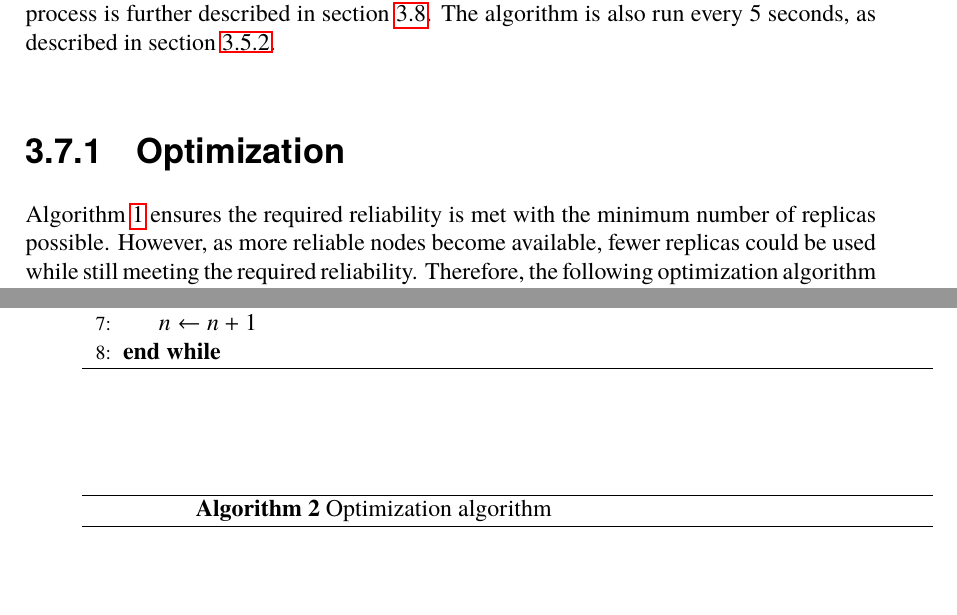
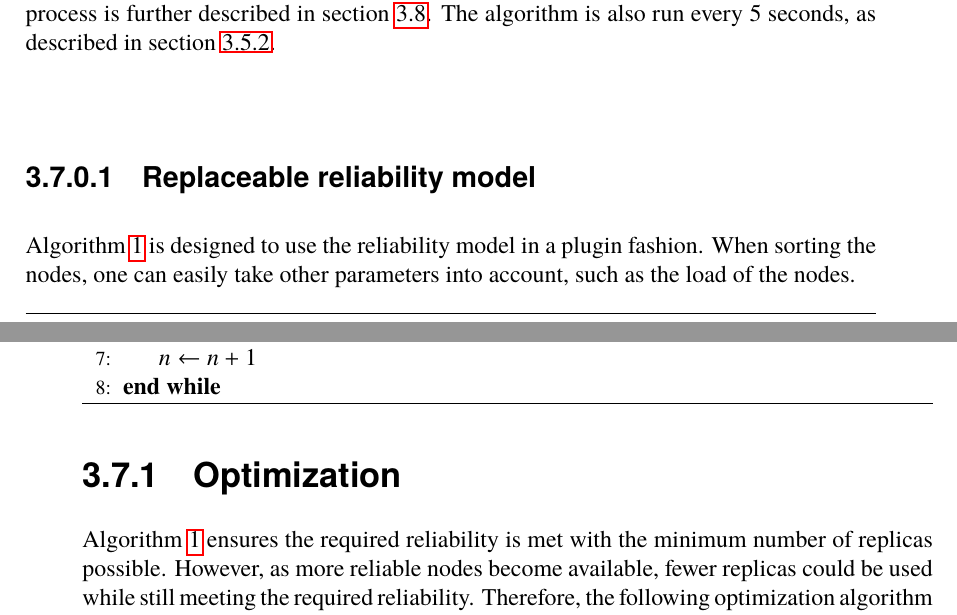
Before and after one commit to PStahl/master_thesis, a LaTeX thesis (report.tex): two parts of pages 32 and 33 of 69, joined at a grey line, cut so that both start at the same text, the shorter picture padded with empty space. Compiled offline with pdfLaTeX.

Commit message:
add note about replacing reliability model

```diff
--- a/report.tex
+++ b/report.tex
@@ -762,6 +762,10 @@ A simple greedy scheduling, similar to one presented in ~\cite{effTaskReplMobGri
 \end{algorithm}
 
 This algorithm is run by a master node, selected when failure is detected. The selection process is further described in~\cref{subsec:design_handling_failure}. The algorithm is also run every 5 seconds, as described in~\cref{subsec:monitoring_system_rel}.
+
+\subsubsection{Replaceable reliability model}
+\Cref{alg:scheduling} is designed to use the reliability model in a plugin fashion. When sorting the nodes, one can easily take other parameters into account, such as the load of the nodes.
+%TODO
 
 \subsection{Optimization} \label{subsec:design_optimization}
 \Cref{alg:scheduling} ensures the required reliability is met with the minimum number of replicas possible. However, as more reliable nodes become available, fewer replicas could be used while still meeting the required reliability. Therefore, the following optimization algorithm is run as part of the application monitoring run every 5 seconds, described in ~\cref{subsec:monitoring_system_rel}.
```
